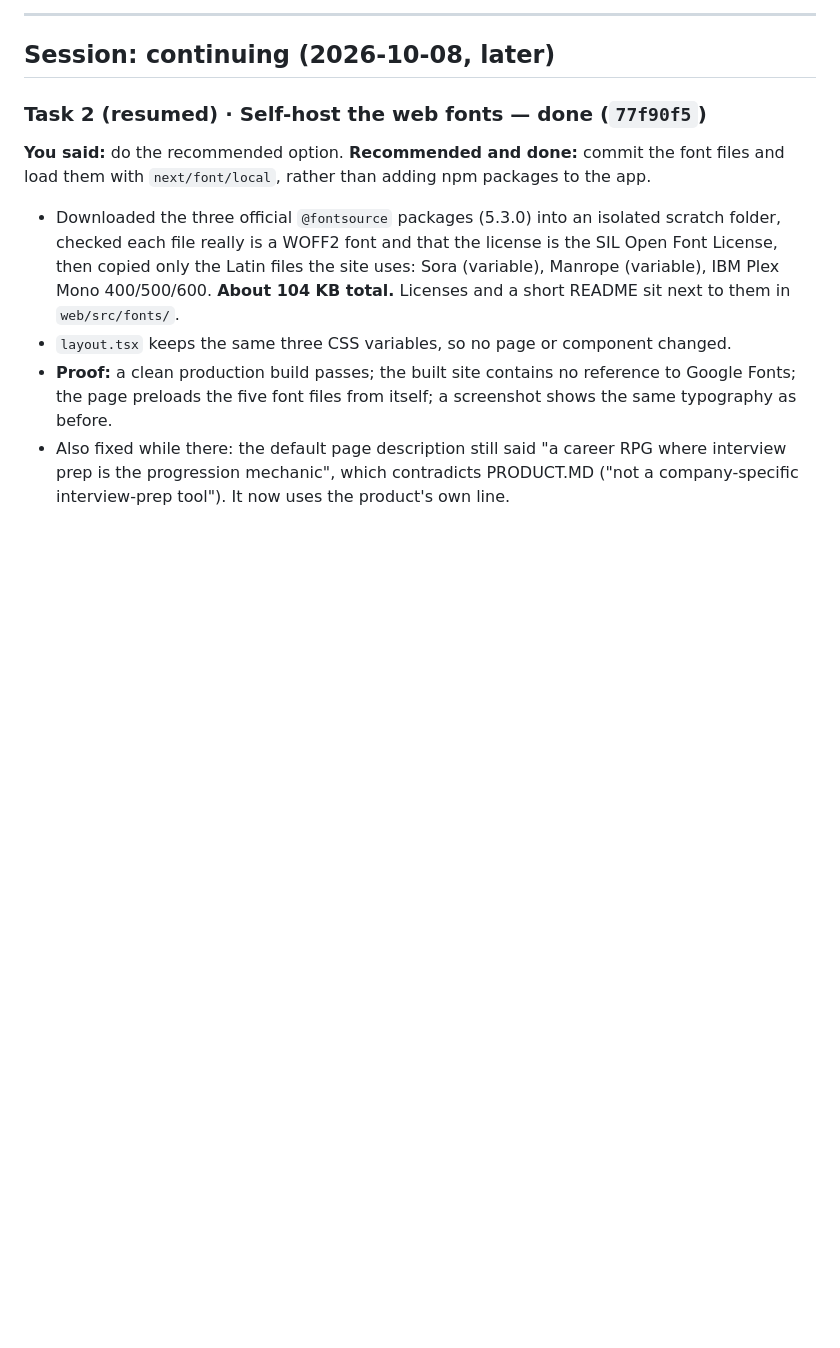
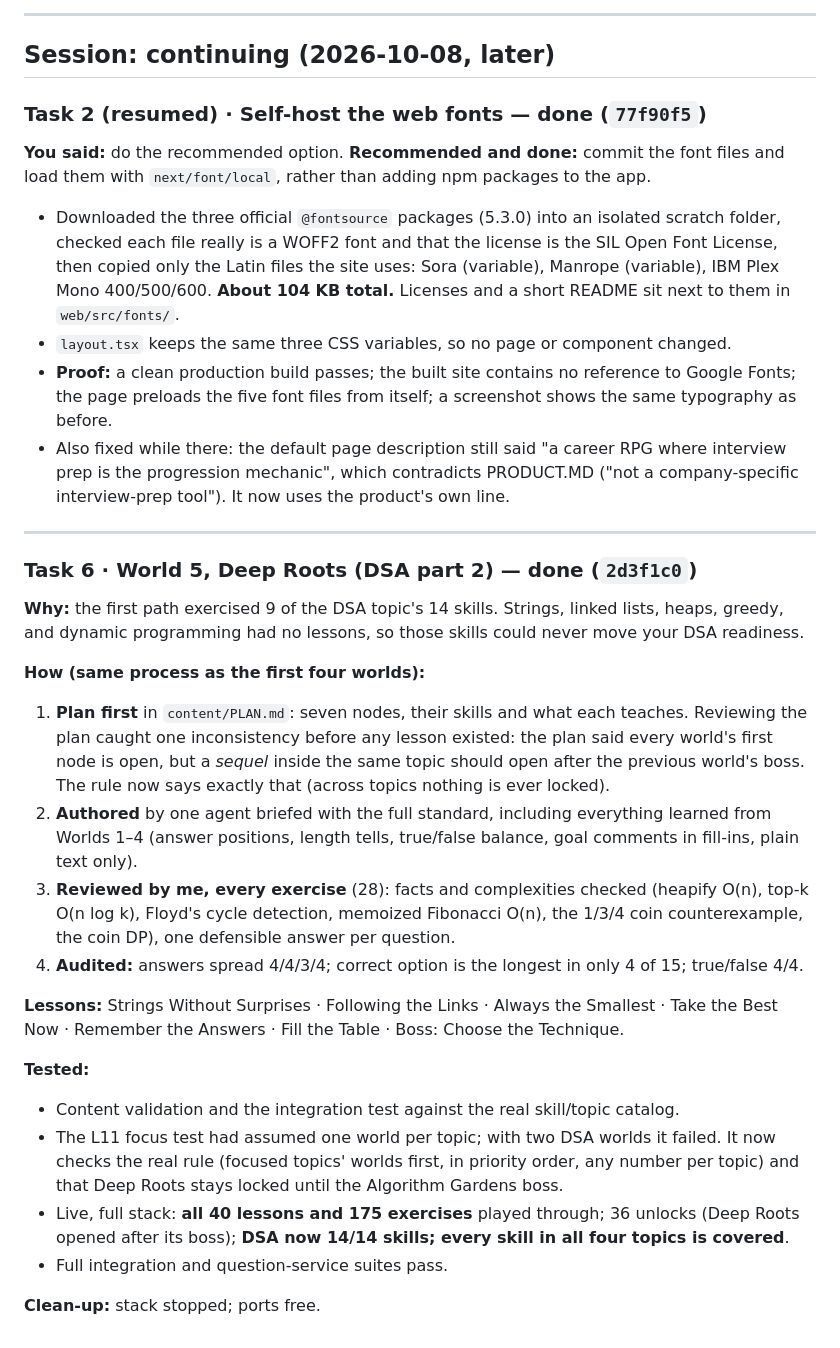
Before and after one commit to ayuuuuu0-0/prepio, a Markdown page: docs/WORKLOG.md, the part around the change. Rendered like a GitHub page; blank space fills up the shorter version.

Commit message:
docs: work log, task 6 (World 5)
Co-Authored-By: Claude Opus 5.5 <noreply@anthropic.com>

```diff
--- a/docs/WORKLOG.md
+++ b/docs/WORKLOG.md
@@ -154,3 +154,25 @@ Anything outside `.ai/EXECUTION.MD`'s scope goes through its Change Process and
 * `layout.tsx` keeps the same three CSS variables, so no page or component changed.
 * **Proof:** a clean production build passes; the built site contains no reference to Google Fonts; the page preloads the five font files from itself; a screenshot shows the same typography as before.
 * Also fixed while there: the default page description still said "a career RPG where interview prep is the progression mechanic", which contradicts PRODUCT.MD ("not a company-specific interview-prep tool"). It now uses the product's own line.
+
+---
+
+### Task 6 · World 5, Deep Roots (DSA part 2) — done (`2d3f1c0`)
+
+**Why:** the first path exercised 9 of the DSA topic's 14 skills. Strings, linked lists, heaps, greedy, and dynamic programming had no lessons, so those skills could never move your DSA readiness.
+
+**How (same process as the first four worlds):**
+1. **Plan first** in `content/PLAN.md`: seven nodes, their skills and what each teaches. Reviewing the plan caught one inconsistency before any lesson existed: the plan said every world's first node is open, but a *sequel* inside the same topic should open after the previous world's boss. The rule now says exactly that (across topics nothing is ever locked).
+2. **Authored** by one agent briefed with the full standard, including everything learned from Worlds 1–4 (answer positions, length tells, true/false balance, goal comments in fill-ins, plain text only).
+3. **Reviewed by me, every exercise** (28): facts and complexities checked (heapify O(n), top-k O(n log k), Floyd's cycle detection, memoized Fibonacci O(n), the 1/3/4 coin counterexample, the coin DP), one defensible answer per question.
+4. **Audited:** answers spread 4/4/3/4; correct option is the longest in only 4 of 15; true/false 4/4.
+
+**Lessons:** Strings Without Surprises · Following the Links · Always the Smallest · Take the Best Now · Remember the Answers · Fill the Table · Boss: Choose the Technique.
+
+**Tested:**
+* Content validation and the integration test against the real skill/topic catalog.
+* The L11 focus test had assumed one world per topic; with two DSA worlds it failed. It now checks the real rule (focused topics' worlds first, in priority order, any number per topic) and that Deep Roots stays locked until the Algorithm Gardens boss.
+* Live, full stack: **all 40 lessons and 175 exercises** played through; 36 unlocks (Deep Roots opened after its boss); **DSA now 14/14 skills; every skill in all four topics is covered**.
+* Full integration and question-service suites pass.
+
+**Clean-up:** stack stopped; ports free.
```
